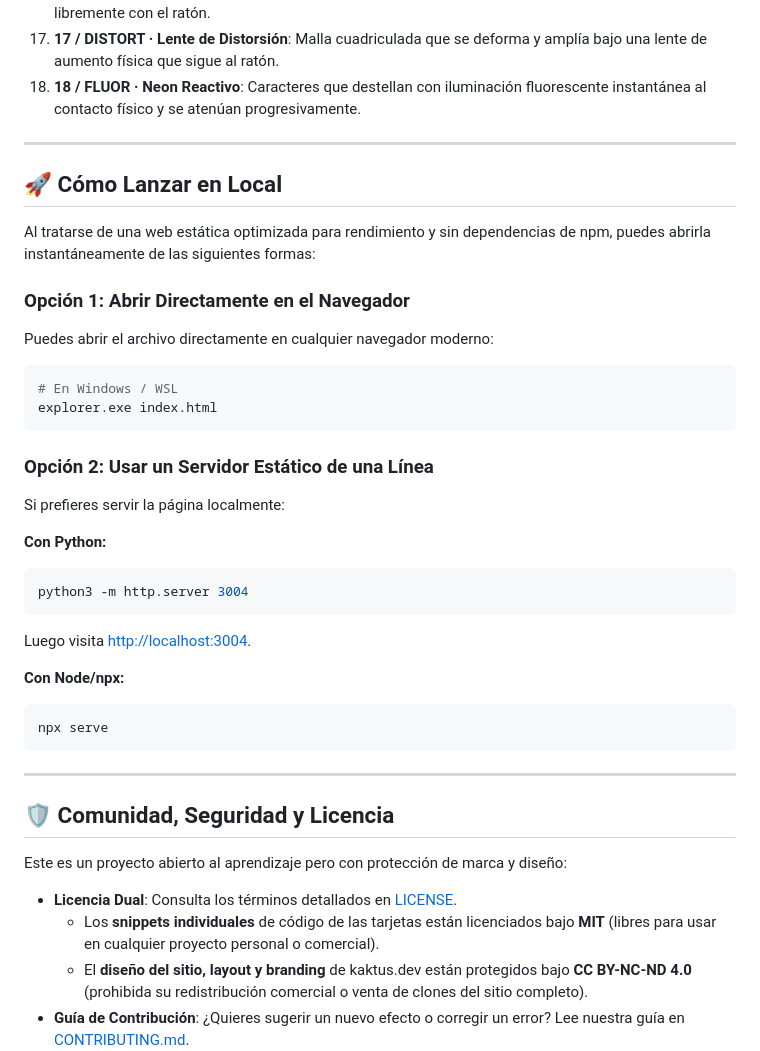
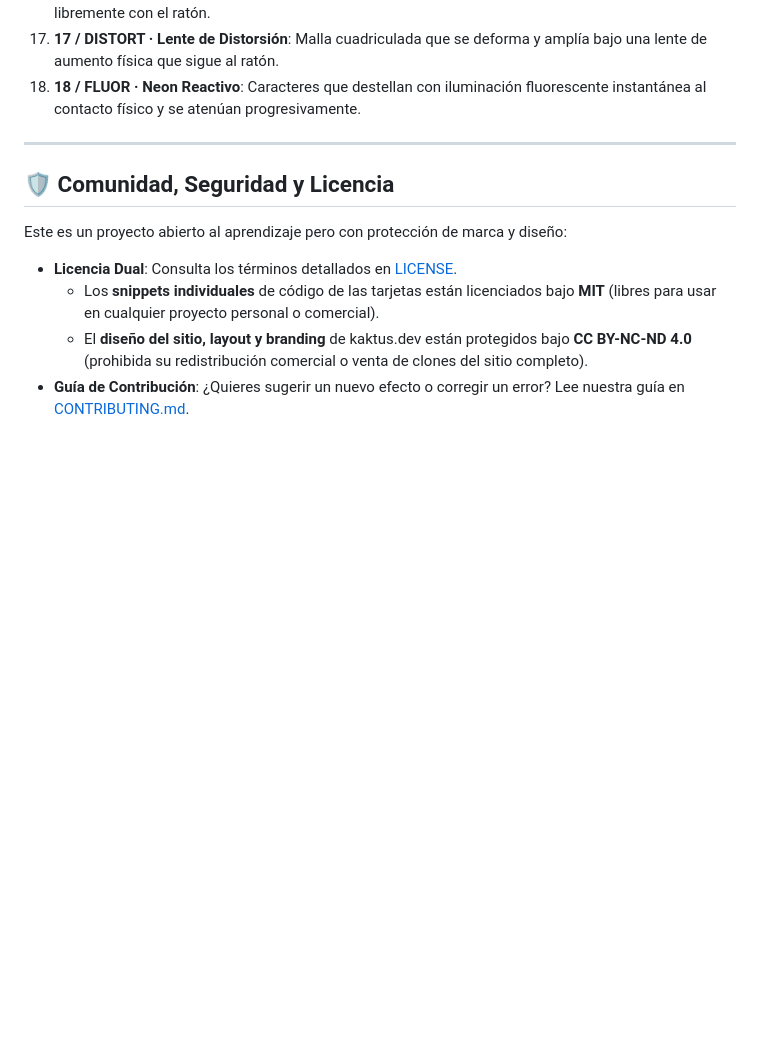
Before and after one commit to zaswear/kaktus.dev, a Markdown page: README.md, the part around the change. GitHub-like rendering; blank space fills up the shorter version.

````diff
--- a/README.md
+++ b/README.md
@@ -29,33 +29,6 @@ El showcase contiene los siguientes **38 ejemplos interactivos** que demuestran
 
 ---
 
-## 🚀 Cómo Lanzar en Local
-
-Al tratarse de una web estática optimizada para rendimiento y sin dependencias de npm, puedes abrirla instantáneamente de las siguientes formas:
-
-### Opción 1: Abrir Directamente en el Navegador
-Puedes abrir el archivo directamente en cualquier navegador moderno:
-```bash
-# En Windows / WSL
-explorer.exe index.html
-```
-
-### Opción 2: Usar un Servidor Estático de una Línea
-Si prefieres servir la página localmente:
-
-**Con Python:**
-```bash
-python3 -m http.server 3004
-```
-Luego visita [http://localhost:3004](http://localhost:3004).
-
-**Con Node/npx:**
-```bash
-npx serve
-```
-
----
-
 ## 🛡️ Comunidad, Seguridad y Licencia
 
 Este es un proyecto abierto al aprendizaje pero con protección de marca y diseño:
````
